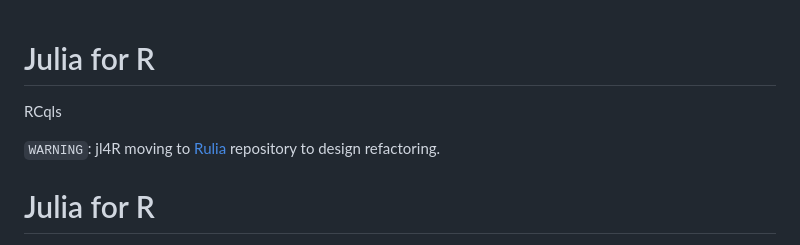
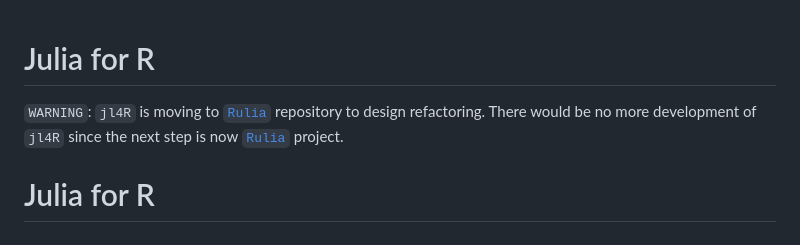
Before and after one commit to rcqls/jl4R, a Markdown page: README.md, the part around the change. Drawn GitHub-style.

```diff
--- a/README.md
+++ b/README.md
@@ -1,8 +1,7 @@
 Julia for R
 ================
-RCqls
 
-`WARNING`: jl4R moving to [Rulia](https://github.com/rcqls/Rulia.git) repository to design refactoring.
+`WARNING`: `jl4R` is moving to [`Rulia`](https://github.com/rcqls/Rulia.git) repository to design refactoring. There would be no more development of `jl4R` since the next step is now [`Rulia`](https://github.com/rcqls/Rulia.git) project.
 
 
 # Julia for R
```
